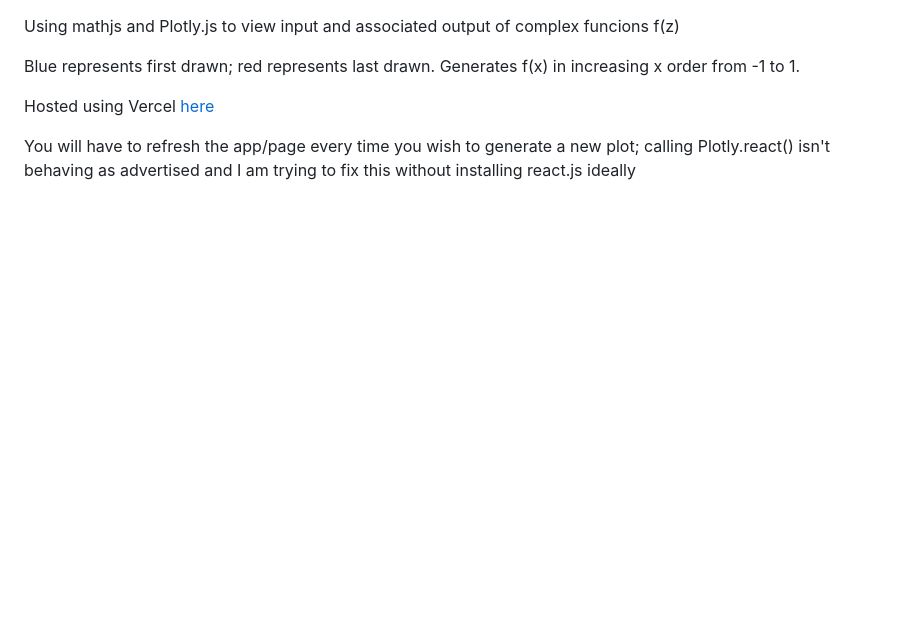
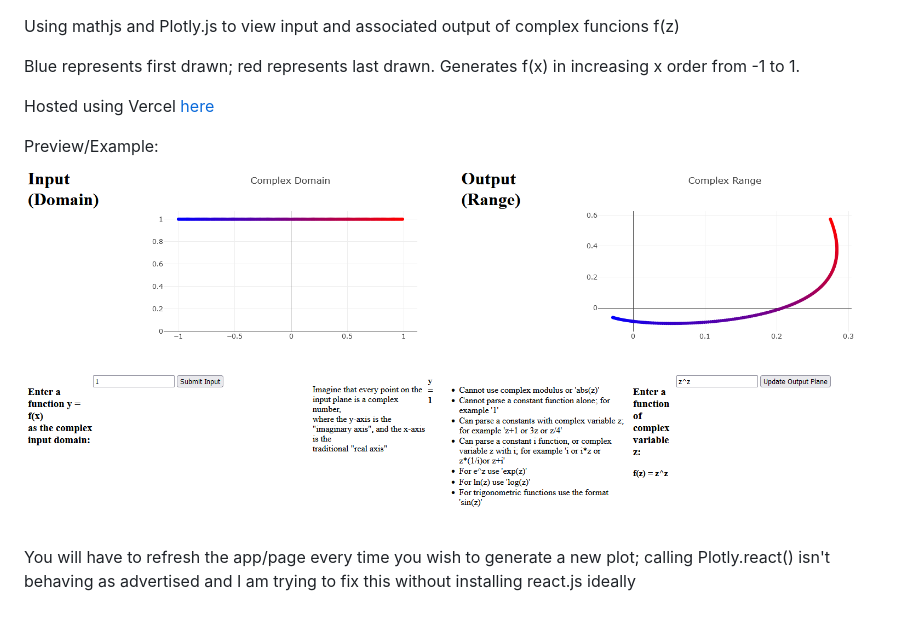
Before and after one commit to rolinmb/complex-plots, a Markdown page: README.md, the part around the change. Rendered like a GitHub page; pictures changed too: app_preview_06202023_747PM.png (added); blank space fills up the shorter version.

Commit message:
added preview image to README

```diff
--- a/README.md
+++ b/README.md
@@ -4,6 +4,8 @@ Blue represents first drawn; red represents last drawn. Generates f(x) in increa
 
 Hosted using Vercel [here](https://complex-plots.vercel.app/)
 
+Preview/Example: ![here](app_preview_06202023_747PM.png)
+
 You will have to refresh the app/page every time you wish to generate a new plot;
 calling Plotly.react() isn't behaving as advertised and I am trying to fix this
 without installing react.js ideally
```
